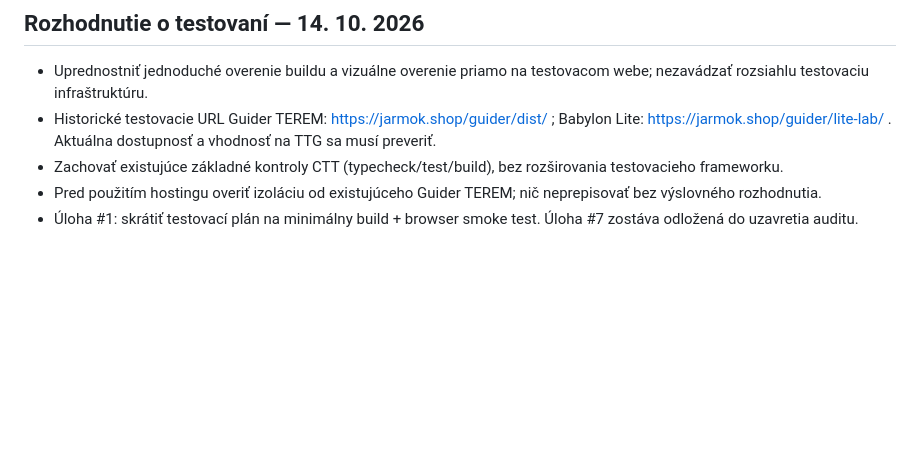
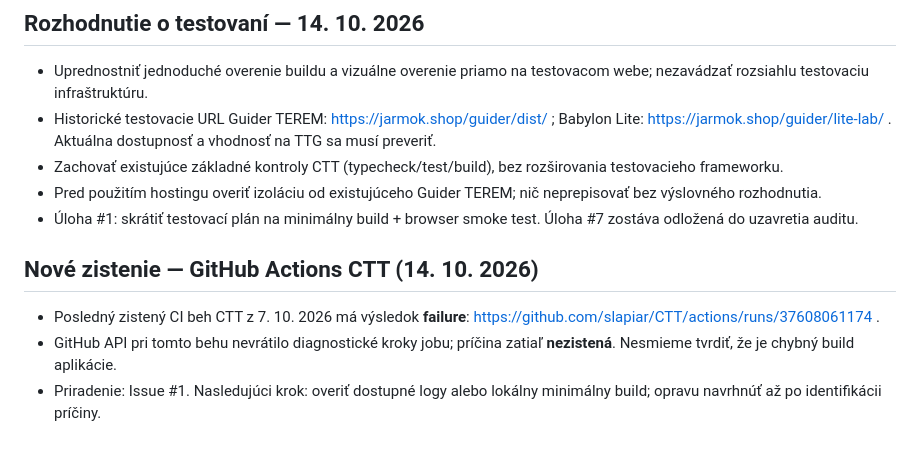
Before and after one commit to slapiar/TTG, a Markdown page: tasks.md, the part around the change. Drawn GitHub-style; blank space fills up the shorter version.

Commit message:
docs: track failed CTT CI run as unresolved audit finding

```diff
--- a/tasks.md
+++ b/tasks.md
@@ -57,3 +57,9 @@
 - Zachovať existujúce základné kontroly CTT (typecheck/test/build), bez rozširovania testovacieho frameworku.
 - Pred použitím hostingu overiť izoláciu od existujúceho Guider TEREM; nič neprepisovať bez výslovného rozhodnutia.
 - Úloha #1: skrátiť testovací plán na minimálny build + browser smoke test. Úloha #7 zostáva odložená do uzavretia auditu.
+
+## Nové zistenie — GitHub Actions CTT (14. 10. 2026)
+
+- Posledný zistený CI beh CTT z 7. 10. 2026 má výsledok **failure**: https://github.com/slapiar/CTT/actions/runs/37608061174 .
+- GitHub API pri tomto behu nevrátilo diagnostické kroky jobu; príčina zatiaľ **nezistená**. Nesmieme tvrdiť, že je chybný build aplikácie.
+- Priradenie: Issue #1. Nasledujúci krok: overiť dostupné logy alebo lokálny minimálny build; opravu navrhnúť až po identifikácii príčiny.
```
